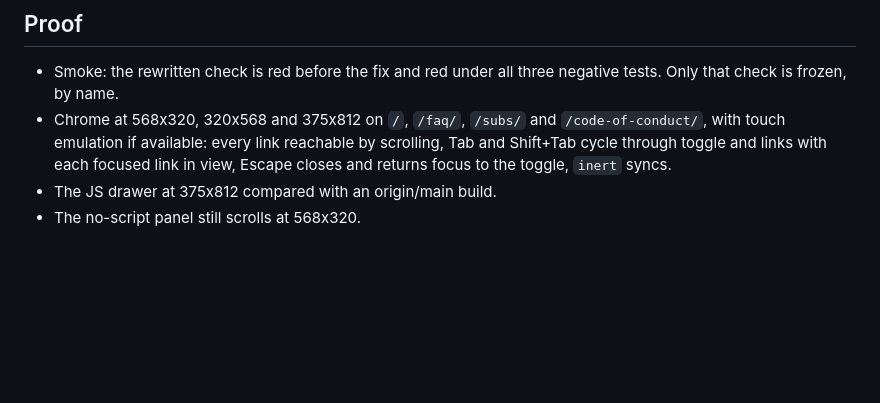
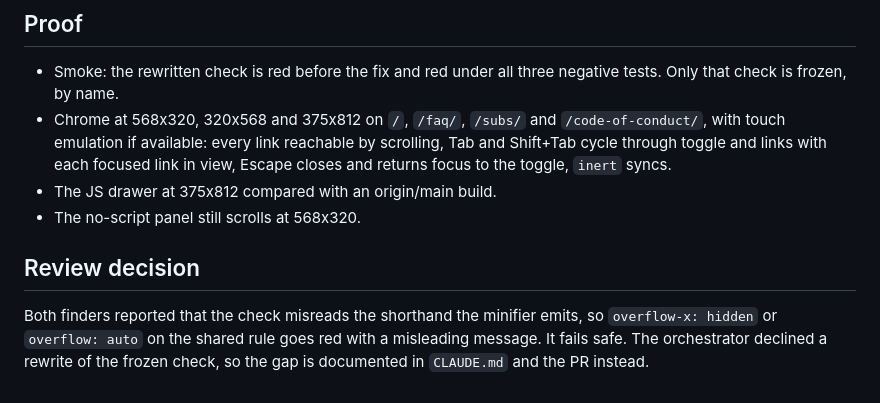
Before and after one commit to GeoBradDev/GatewaySmashPickleball, a Markdown page: docs/plans/2026-11-06-issue-98-mobile-nav-drawer-does-not-scroll.md, the part around the change. GitHub-like rendering; blank space fills up the shorter version.

```diff
--- a/docs/plans/2026-11-06-issue-98-mobile-nav-drawer-does-not-scroll.md
+++ b/docs/plans/2026-11-06-issue-98-mobile-nav-drawer-does-not-scroll.md
@@ -78,3 +78,10 @@ check asserts the old state.
   focus to the toggle, `inert` syncs.
 - The JS drawer at 375x812 compared with an origin/main build.
 - The no-script panel still scrolls at 568x320.
+
+## Review decision
+
+Both finders reported that the check misreads the shorthand the minifier emits, so
+`overflow-x: hidden` or `overflow: auto` on the shared rule goes red with a misleading
+message. It fails safe. The orchestrator declined a rewrite of the frozen check, so the
+gap is documented in `CLAUDE.md` and the PR instead.
```
Also changed, not shown: CLAUDE.md (+11 -2 lines).
